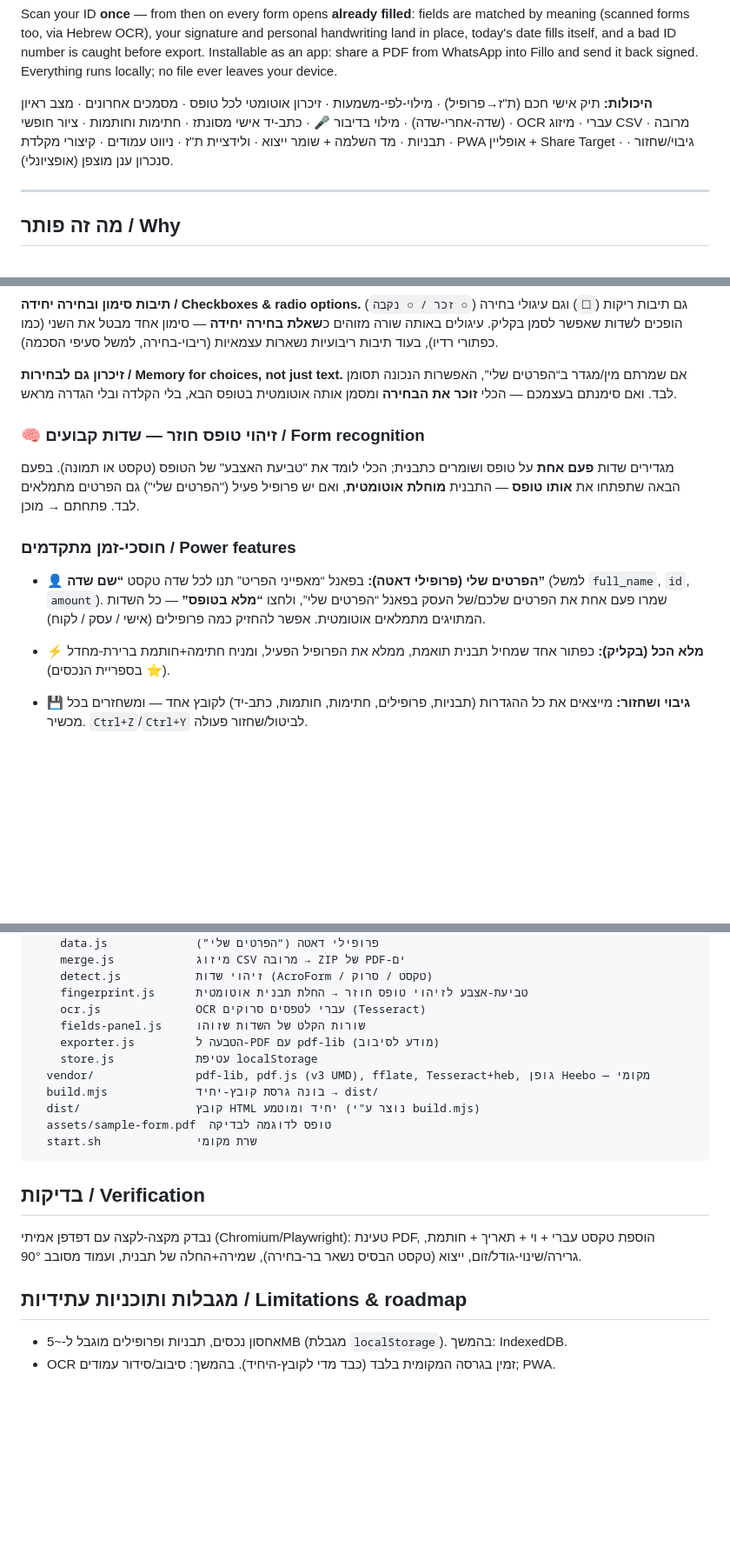
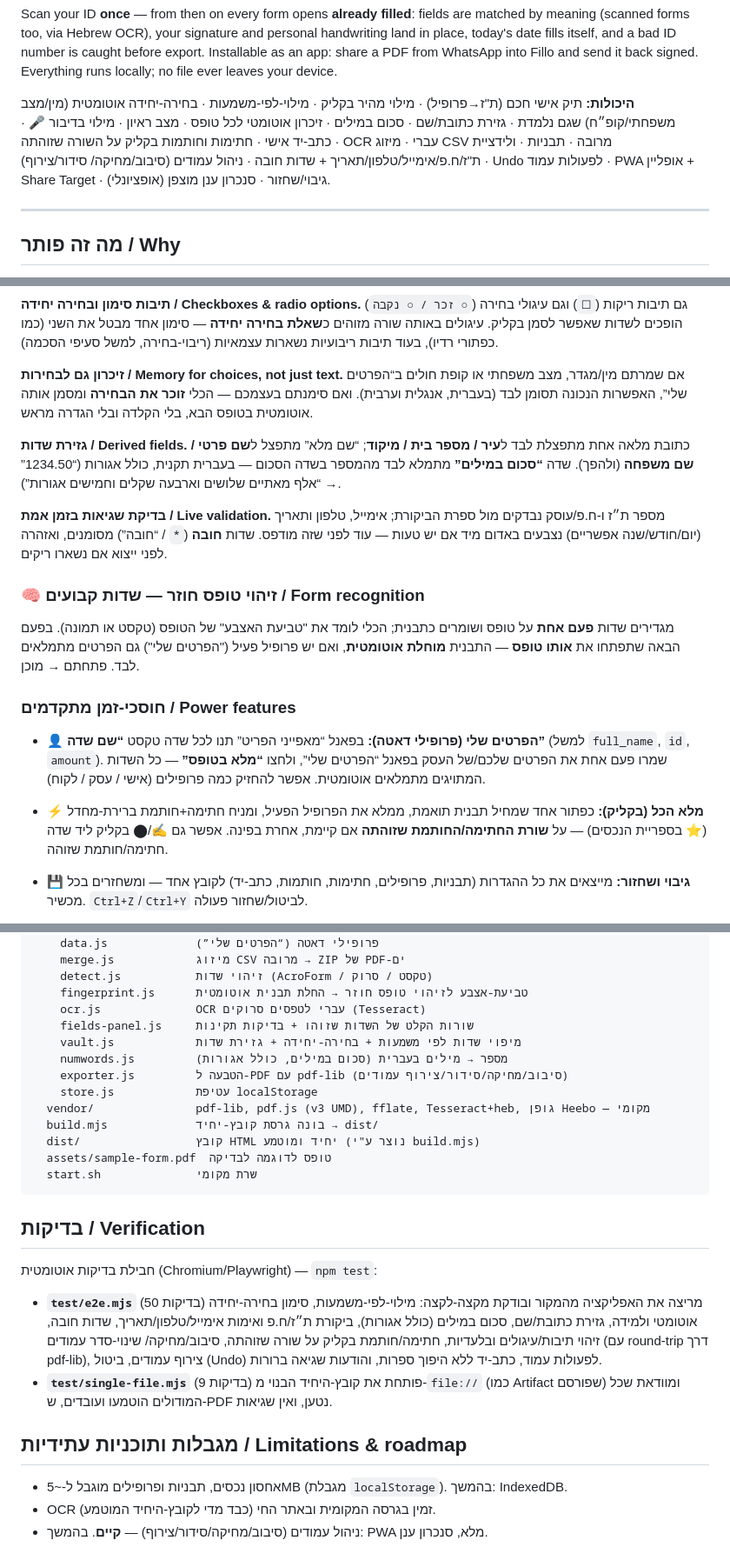
Before and after one commit to shayvazana-oss/course-management-system, a Markdown page: pdf-form-studio/README.md, 3 parts joined by grey strips. Shown at 87% size. GitHub-like rendering; blank space fills up the shorter version.

Commit message:
Bring the README up to date with the current feature set
The docs had drifted well behind the code. Updated the capabilities summary,
how-to-use (quick-setup, page management, required-field export warning), and
added coverage of: single-choice memory (gender/marital/health) + learning,
derived fields (address/name split, amount-in-words with agorot), live
validation (ID/business/email/phone/date + required fields), one-tap
signature/stamp on detected lines, and page management (rotate/delete/reorder/
attach) with Undo. Refreshed the verification section (two suites: 50 e2e + 9
single-file) and the roadmap (page ops now shipped), and listed vault.js /
numwords.js in the file layout.

Docs only — no code change.

Co-Authored-By: Claude Opus 4.8 <noreply@anthropic.com>
Claude-Session: https://claude.ai/code/session_01QpC353byNCXrpByzgbFFYR

```diff
--- a/pdf-form-studio/README.md
+++ b/pdf-form-studio/README.md
@@ -14,11 +14,13 @@ and a bad ID number is caught before export. Installable as an app: share a
 PDF from WhatsApp into Fillo and send it back signed. Everything runs locally;
 no file ever leaves your device.
 
-**היכולות:** תיק אישי חכם (ת"ז→פרופיל) · מילוי-לפי-משמעות · זיכרון אוטומטי לכל
-טופס · מסמכים אחרונים · מצב ראיון (שדה-אחרי-שדה) · מילוי בדיבור 🎤 · כתב-יד
-אישי מסונתז · חתימות וחותמות · ציור חופשי · OCR עברי · מיזוג CSV מרובה ·
-תבניות · מד השלמה + שומר ייצוא · ולידציית ת"ז · ניווט עמודים · קיצורי מקלדת ·
-PWA אופליין + Share Target · גיבוי/שחזור · סנכרון ענן מוצפן (אופציונלי).
+**היכולות:** תיק אישי חכם (ת"ז→פרופיל) · מילוי מהיר בקליק · מילוי-לפי-משמעות ·
+בחירה-יחידה אוטומטית (מין/מצב משפחתי/קופ״ח) שגם נלמדת · גזירת כתובת/שם · סכום
+במילים · זיכרון אוטומטי לכל טופס · מצב ראיון · מילוי בדיבור 🎤 · כתב-יד אישי ·
+חתימות וחותמות בקליק על השורה שזוהתה · OCR עברי · מיזוג CSV מרובה · תבניות ·
+ולידציית ת"ז/ח.פ/אימייל/טלפון/תאריך + שדות חובה · ניהול עמודים (סיבוב/מחיקה/
+סידור/צירוף) · Undo לפעולות עמוד · PWA אופליין + Share Target · גיבוי/שחזור ·
+סנכרון ענן מוצפן (אופציונלי).
 
 ---
 
@@ -119,9 +129,20 @@ node build.mjs      # יוצר dist/pdf-form-studio.html
 באותה שורה מזוהים כ**שאלת בחירה יחידה** — סימון אחד מבטל את השני (כמו כפתורי
 רדיו), בעוד תיבות ריבועיות נשארות עצמאיות (ריבוי-בחירה, למשל סעיפי הסכמה).
 
-**זיכרון גם לבחירות / Memory for choices, not just text.** אם שמרתם מין/מגדר
-ב“הפרטים שלי”, האפשרות הנכונה תסומן לבד. ואם סימנתם בעצמכם — הכלי **זוכר את
-הבחירה** ומסמן אותה אוטומטית בטופס הבא, בלי הקלדה ובלי הגדרה מראש.
+**זיכרון גם לבחירות / Memory for choices, not just text.** אם שמרתם מין/מגדר,
+מצב משפחתי או קופת חולים ב“הפרטים שלי”, האפשרות הנכונה תסומן לבד (בעברית, אנגלית
+וערבית). ואם סימנתם בעצמכם — הכלי **זוכר את הבחירה** ומסמן אותה אוטומטית בטופס
+הבא, בלי הקלדה ובלי הגדרה מראש.
+
+**גזירת שדות / Derived fields.** כתובת מלאה אחת מתפצלת לבד ל**עיר / מספר בית /
+מיקוד**; “שם מלא” מתפצל ל**שם פרטי / שם משפחה** (ולהפך). שדה **“סכום במילים”**
+מתמלא לבד מהמספר בשדה הסכום — בעברית תקנית, כולל אגורות (“1234.50” → “אלף מאתיים
+שלושים וארבעה שקלים וחמישים אגורות”).
+
+**בדיקת שגיאות בזמן אמת / Live validation.** מספר ת״ז ו-ח.פ/עוסק נבדקים מול
+ספרת הביקורת; אימייל, טלפון ותאריך (יום/חודש/שנה אפשריים) נצבעים באדום מיד אם יש
+טעות — עוד לפני שזה מודפס. שדות **חובה** (`*` / “חובה”) מסומנים, ואזהרה לפני ייצוא
+אם נשארו ריקים.
 
 ### 🧠 זיהוי טופס חוזר — שדות קבועים / Form recognition
 
@@ -136,7 +157,8 @@ node build.mjs      # יוצר dist/pdf-form-studio.html
   העסק בפאנל “הפרטים שלי”, ולחצו **“מלא בטופס”** — כל השדות המתויגים מתמלאים
   אוטומטית. אפשר להחזיק כמה פרופילים (אישי / עסק / לקוח).
 - **⚡ מלא הכל (בקליק):** כפתור אחד שמחיל תבנית תואמת, ממלא את הפרופיל הפעיל,
-  ומניח חתימה+חותמת ברירת-מחדל (⭐ בספריית הנכסים).
+  ומניח חתימה+חותמת ברירת-מחדל (⭐ בספריית הנכסים) — על **שורת החתימה/החותמת
+  שזוהתה** אם קיימת, אחרת בפינה. אפשר גם ✍️/⬤ בקליק ליד שדה חתימה/חותמת שזוהה.
 - **💾 גיבוי ושחזור:** מייצאים את כל ההגדרות (תבניות, פרופילים, חתימות, חותמות,
   כתב-יד) לקובץ אחד — ומשחזרים בכל מכשיר. `Ctrl+Z`/`Ctrl+Y` לביטול/שחזור פעולה.
 - **🧬 מיזוג מרובה (Mail-merge):** תייגו שדות בטופס, לחצו **“מיזוג מרובה”**, הדביקו
@@ -189,8 +211,10 @@ pdf-form-studio/
     detect.js           זיהוי שדות (AcroForm / טקסט / סרוק)
     fingerprint.js      טביעת-אצבע לזיהוי טופס חוזר → החלת תבנית אוטומטית
     ocr.js              OCR עברי לטפסים סרוקים (Tesseract)
-    fields-panel.js     שורות הקלט של השדות שזוהו
-    exporter.js         הטבעה ל-PDF עם pdf-lib (מודע לסיבוב)
+    fields-panel.js     שורות הקלט של השדות שזוהו + בדיקות תקינות
+    vault.js            מיפוי שדות לפי משמעות + בחירה-יחידה + גזירת שדות
+    numwords.js         מספר → מילים בעברית (סכום במילים, כולל אגורות)
+    exporter.js         הטבעה ל-PDF עם pdf-lib (סיבוב/מחיקה/סידור/צירוף עמודים)
     store.js            עטיפת localStorage
   vendor/               pdf-lib, pdf.js (v3 UMD), fflate, Tesseract+heb, גופן Heebo — מקומי
   build.mjs             בונה גרסת קובץ-יחיד → dist/
@@ -201,11 +225,19 @@ pdf-form-studio/
 
 ## בדיקות / Verification
 
-נבדק מקצה-לקצה עם דפדפן אמיתי (Chromium/Playwright): טעינת PDF, הוספת טקסט
-עברי + וי + תאריך + חותמת, גרירה/שינוי-גודל/זום, ייצוא (טקסט הבסיס נשאר בר-בחירה),
-שמירה+החלה של תבנית, ועמוד מסובב 90°.
+חבילת בדיקות אוטומטית (Chromium/Playwright) — `npm test`:
+
+- **`test/e2e.mjs`** (50 בדיקות) מריצה את האפליקציה מהמקור ובודקת מקצה-לקצה:
+  מילוי-לפי-משמעות, סימון בחירה-יחידה אוטומטי ולמידה, גזירת כתובת/שם, סכום
+  במילים (כולל אגורות), ביקורת ת״ז/ח.פ ואימות אימייל/טלפון/תאריך, שדות חובה,
+  זיהוי תיבות/עיגולים ובלעדיות, חתימה/חותמת בקליק על שורה שזוהתה, סיבוב/מחיקה/
+  שינוי-סדר עמודים (עם round-trip דרך pdf-lib), צירוף עמודים, ביטול (Undo) לפעולות
+  עמוד, כתב-יד ללא היפוך ספרות, והודעות שגיאה ברורות.
+- **`test/single-file.mjs`** (9 בדיקות) פותחת את קובץ-היחיד הבנוי מ-`file://` (כמו
+  Artifact שפורסם) ומוודאת שכל המודולים הוטמעו ועובדים, ש-PDF נטען, ואין שגיאות.
 
 ## מגבלות ותוכניות עתידיות / Limitations & roadmap
 
 - אחסון נכסים, תבניות ופרופילים מוגבל ל-~5MB (מגבלת `localStorage`). בהמשך: IndexedDB.
-- OCR זמין בגרסה המקומית בלבד (כבד מדי לקובץ-היחיד). בהמשך: סיבוב/סידור עמודים; PWA.
+- OCR זמין בגרסה המקומית ובאתר החי (כבד מדי לקובץ-היחיד המוטמע).
+- ניהול עמודים (סיבוב/מחיקה/סידור/צירוף) — **קיים**. בהמשך: PWA מלא, סנכרון ענן.
```
Also changed, not shown: other parts of pdf-form-studio/README.md (+10 -2 lines).
